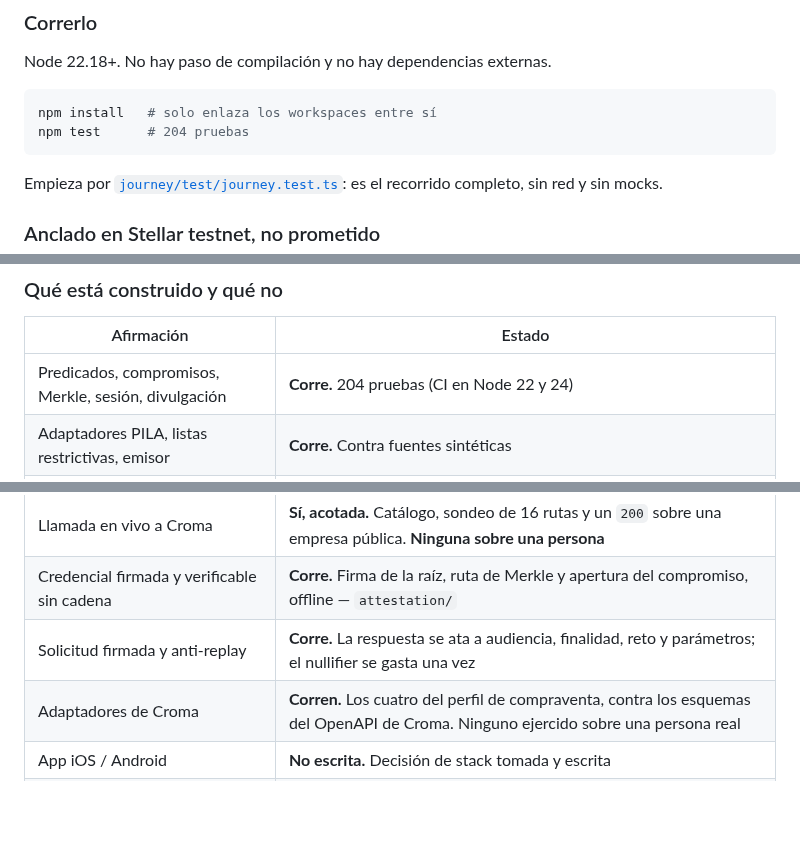
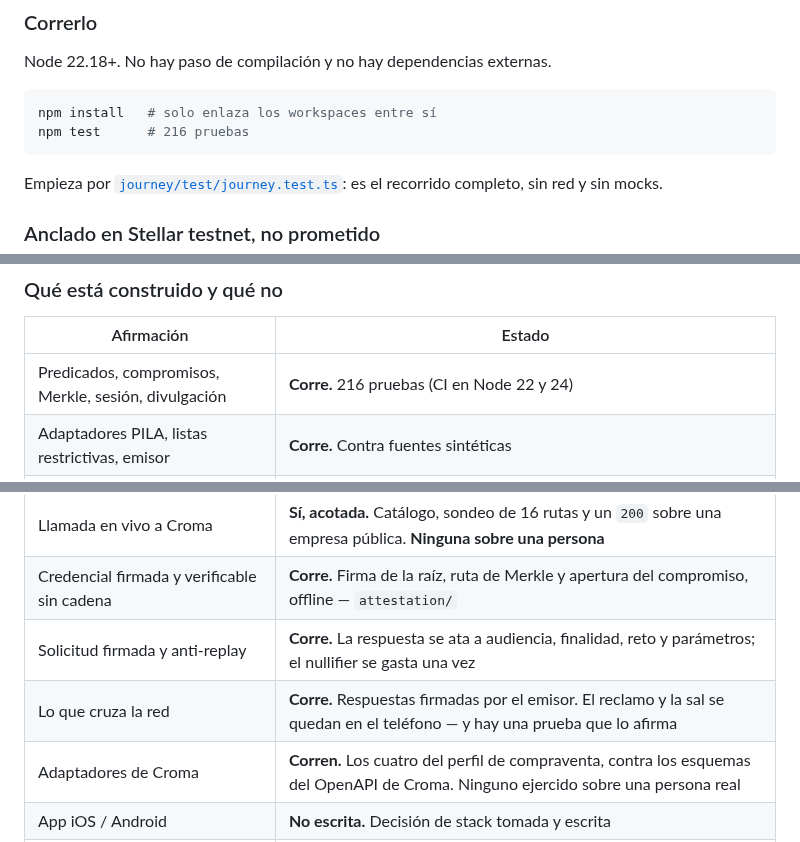
Before and after one commit to LuisAlejandroCR/knowni, a Markdown page: README.md, 3 parts joined by grey strips. Drawn GitHub-style; blank space fills up the shorter version.

````diff
--- a/README.md
+++ b/README.md
@@ -139,7 +139,7 @@ Node 22.18+. No hay paso de compilación y no hay dependencias externas.
 
 ```bash
 npm install   # solo enlaza los workspaces entre sí
-npm test      # 204 pruebas
+npm test      # 216 pruebas
 ```
 
 Empieza por [`journey/test/journey.test.ts`](journey/test/journey.test.ts):
@@ -164,13 +164,14 @@ sujeto, ni un reclamo. Reproducirlo: `node --experimental-strip-types anchoring/
 
 | Afirmación | Estado |
 |---|---|
-| Predicados, compromisos, Merkle, sesión, divulgación | **Corre.** 204 pruebas (CI en Node 22 y 24) |
+| Predicados, compromisos, Merkle, sesión, divulgación | **Corre.** 216 pruebas (CI en Node 22 y 24) |
 | Adaptadores PILA, listas restrictivas, emisor | **Corre.** Contra fuentes sintéticas |
 | Puerto de anclaje, adaptadores Stellar y memoria | **Corre.** Y ancló de verdad: [tx en testnet](https://stellar.expert/explorer/testnet/tx/0dc0fdf46ebffc72257b068fe0022a6b732c6f4b9dda5503aaa8b005f18f8161), memo igual al compromiso |
 | Cliente HTTP de Croma | **Corre.** 21 pruebas sin red y fixtures capturadas de llamadas reales (2026-09-20) |
 | Llamada en vivo a Croma | **Sí, acotada.** Catálogo, sondeo de 16 rutas y un `200` sobre una empresa pública. **Ninguna sobre una persona** |
 | Credencial firmada y verificable sin cadena | **Corre.** Firma de la raíz, ruta de Merkle y apertura del compromiso, offline — `attestation/` |
 | Solicitud firmada y anti-replay | **Corre.** La respuesta se ata a audiencia, finalidad, reto y parámetros; el nullifier se gasta una vez |
+| Lo que cruza la red | **Corre.** Respuestas firmadas por el emisor. El reclamo y la sal se quedan en el teléfono — y hay una prueba que lo afirma |
 | Adaptadores de Croma | **Corren.** Los cuatro del perfil de compraventa, contra los esquemas del OpenAPI de Croma. Ninguno ejercido sobre una persona real |
 | App iOS / Android | **No escrita.** Decisión de stack tomada y escrita |
 | Circuitos Circom | **Escritos.** Sin compilar — ver [`circuits/README.md`](circuits/README.md) |
````
Also changed, not shown: docs/memoria.md (+22 -0 lines).
